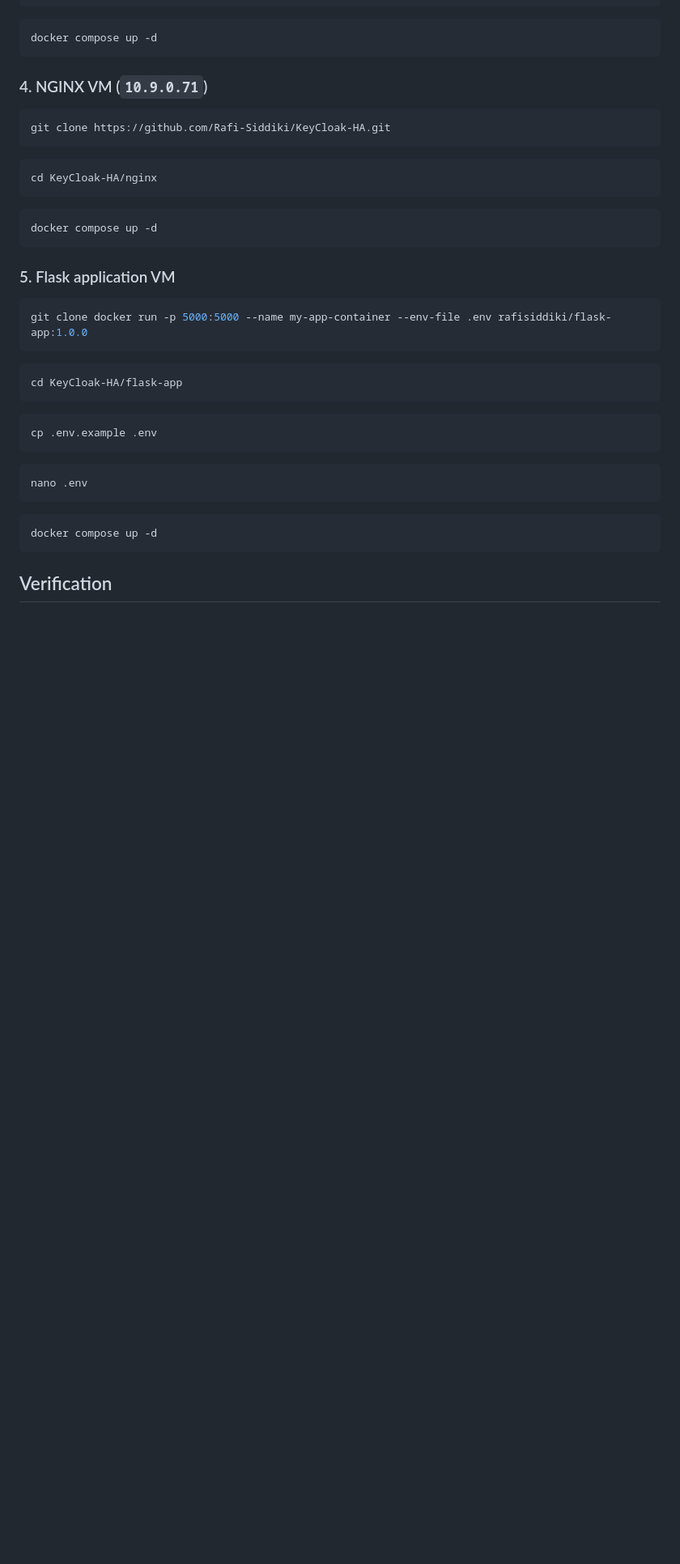
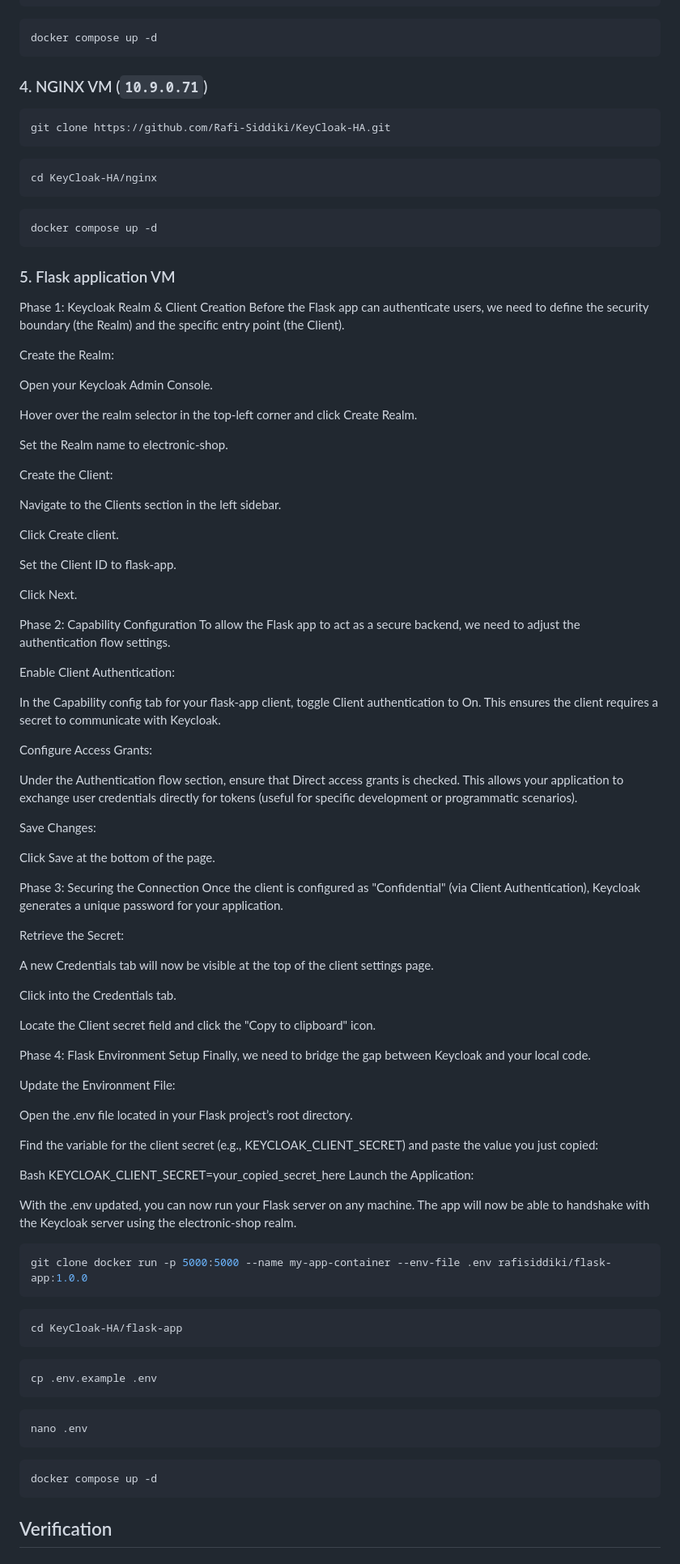
Before and after one commit to Rafi-Siddiki/KeyCloak-HA, a Markdown page: README.md, the part around the change. Shown at 81% size. Drawn GitHub-style; blank space fills up the shorter version.

````diff
--- a/README.md
+++ b/README.md
@@ -156,6 +156,68 @@ docker compose up -d
 
 ### 5. Flask application VM
 
+Phase 1: Keycloak Realm & Client Creation
+Before the Flask app can authenticate users, we need to define the security boundary (the Realm) and the specific entry point (the Client).
+
+Create the Realm:
+
+Open your Keycloak Admin Console.
+
+Hover over the realm selector in the top-left corner and click Create Realm.
+
+Set the Realm name to electronic-shop.
+
+Create the Client:
+
+Navigate to the Clients section in the left sidebar.
+
+Click Create client.
+
+Set the Client ID to flask-app.
+
+Click Next.
+
+Phase 2: Capability Configuration
+To allow the Flask app to act as a secure backend, we need to adjust the authentication flow settings.
+
+Enable Client Authentication:
+
+In the Capability config tab for your flask-app client, toggle Client authentication to On. This ensures the client requires a secret to communicate with Keycloak.
+
+Configure Access Grants:
+
+Under the Authentication flow section, ensure that Direct access grants is checked. This allows your application to exchange user credentials directly for tokens (useful for specific development or programmatic scenarios).
+
+Save Changes:
+
+Click Save at the bottom of the page.
+
+Phase 3: Securing the Connection
+Once the client is configured as "Confidential" (via Client Authentication), Keycloak generates a unique password for your application.
+
+Retrieve the Secret:
+
+A new Credentials tab will now be visible at the top of the client settings page.
+
+Click into the Credentials tab.
+
+Locate the Client secret field and click the "Copy to clipboard" icon.
+
+Phase 4: Flask Environment Setup
+Finally, we need to bridge the gap between Keycloak and your local code.
+
+Update the Environment File:
+
+Open the .env file located in your Flask project’s root directory.
+
+Find the variable for the client secret (e.g., KEYCLOAK_CLIENT_SECRET) and paste the value you just copied:
+
+Bash
+KEYCLOAK_CLIENT_SECRET=your_copied_secret_here
+Launch the Application:
+
+With the .env updated, you can now run your Flask server on any machine. The app will now be able to handshake with the Keycloak server using the electronic-shop realm.
+
 ```bash
 git clone docker run -p 5000:5000 --name my-app-container --env-file .env rafisiddiki/flask-app:1.0.0
 ```
````
